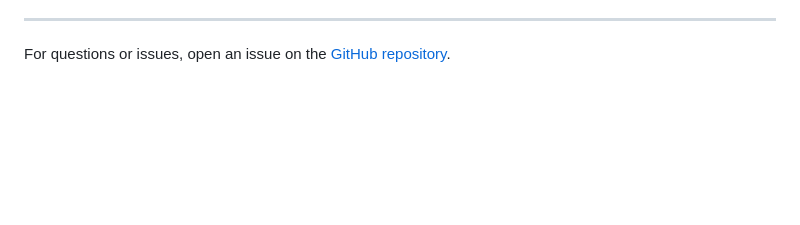
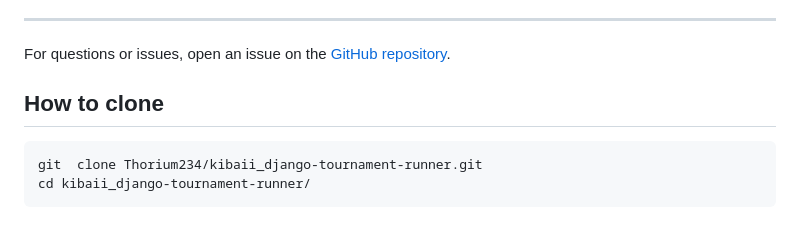
Before and after one commit to Thorium234/kibaii_django-tournament-runner, a Markdown page: README.md, the part around the change. GitHub-like rendering; blank space fills up the shorter version.

Commit message:
added clonning procedure

````diff
--- a/README.md
+++ b/README.md
@@ -175,3 +175,8 @@ python manage.py simulate_tournament
 ---
 
 For questions or issues, open an issue on the [GitHub repository](https://github.com/Thorium234/kibaii_django-tournament-runner).
+## How to clone
+```bash
+git  clone Thorium234/kibaii_django-tournament-runner.git
+cd kibaii_django-tournament-runner/
+```
````
